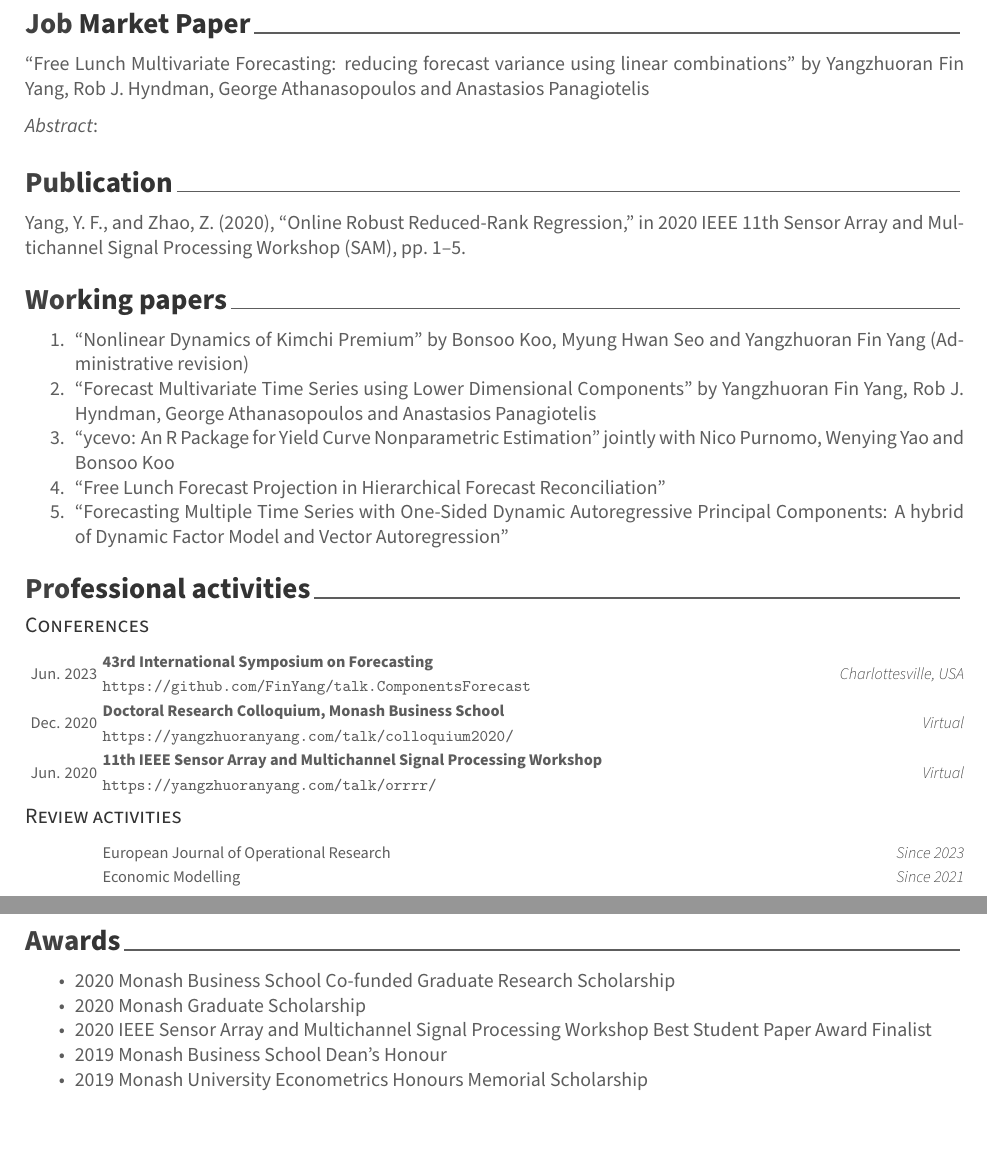
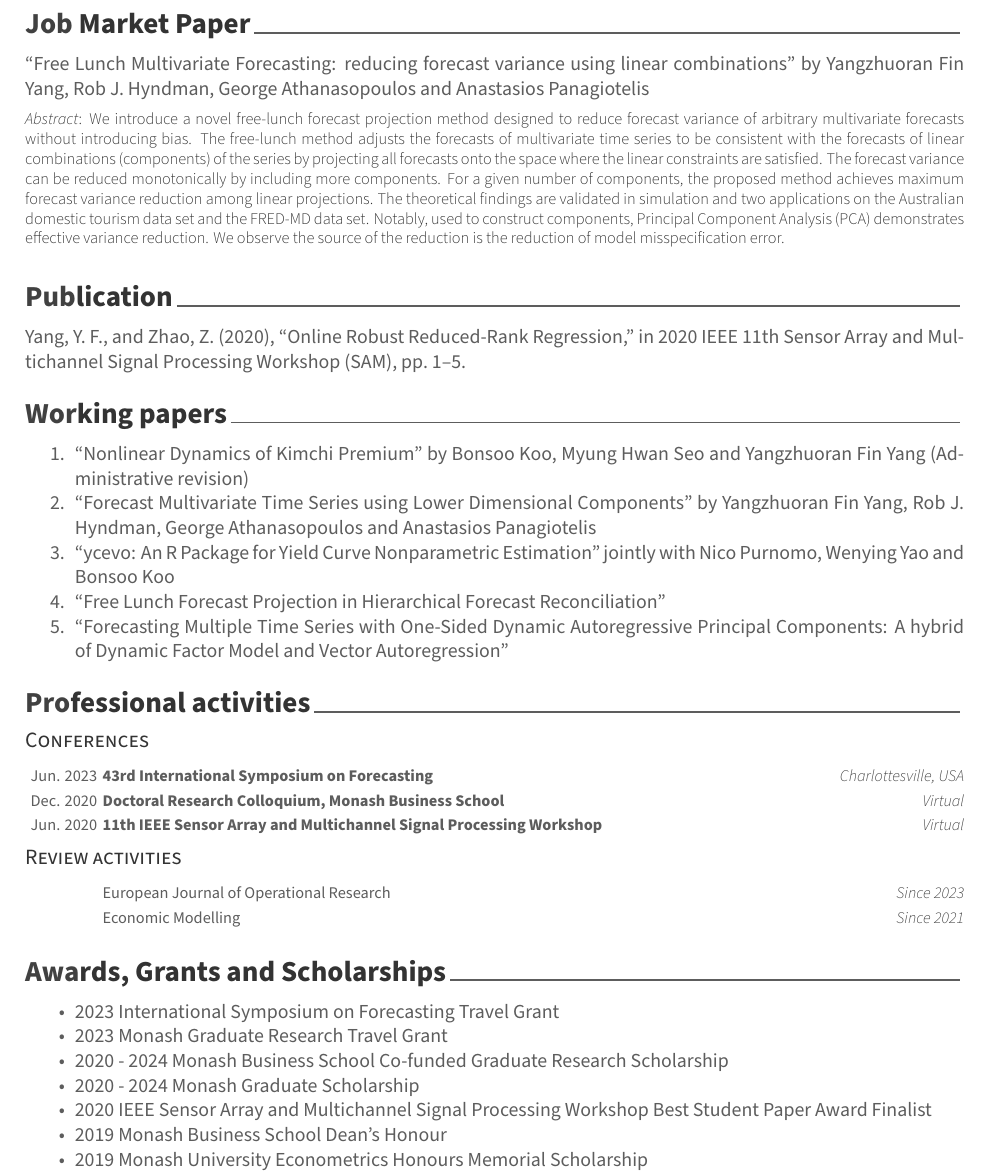
Before and after one commit to FinYang/CV, an R Markdown document (AwesomeCV/YangzhuoranYang_CV.Rmd): two parts of pages 2 and 3 of 3 before the commit and part of page 2 of 3 after it, the two joined at a grey line, cut so that both start at the same text, the shorter picture padded with empty space. The pictures show the output file AwesomeCV/YangzhuoranYang_CV.pdf that the author committed with the source.

Commit message:
Add abstract

````diff
--- a/AwesomeCV/YangzhuoranYang_CV.Rmd
+++ b/AwesomeCV/YangzhuoranYang_CV.Rmd
@@ -171,9 +171,9 @@ tribble(
 
 "Free Lunch Multivariate Forecasting: reducing forecast variance using linear combinations" by Yangzhuoran Fin Yang, Rob J. Hyndman, George Athanasopoulos and Anastasios Panagiotelis
 
-_Abstract_:
-
 \begin{cvparagraph}
+\textit{Abstract}:
+We introduce a novel free-lunch forecast projection method designed to reduce forecast variance of arbitrary multivariate forecasts without introducing bias. The free-lunch method adjusts the forecasts of multivariate time series to be consistent with the forecasts of linear combinations (components) of the series by projecting all forecasts onto the space where the linear constraints are satisfied. The forecast variance can be reduced monotonically by including more components. For a given number of components, the proposed method achieves maximum forecast variance reduction among linear projections. The theoretical findings are validated in simulation and two applications on the Australian domestic tourism data set and the FRED-MD data set. Notably, used to construct components, Principal Component Analysis (PCA) demonstrates effective variance reduction. We observe the source of the reduction is the reduction of model misspecification error.
 \end{cvparagraph}
 
 # Publication
@@ -228,12 +228,13 @@ tribble(
   brief_entries(journal, with= time, .protect = FALSE)
 ```
 
-\pagebreak
 
-# Awards
+# Awards, Grants and Scholarships
 
-* 2020 Monash Business School Co-funded Graduate Research Scholarship
-* 2020 Monash Graduate Scholarship
+* 2023 International Symposium on Forecasting Travel Grant
+* 2023 Monash Graduate Research Travel Grant
+* 2020 - 2024 Monash Business School Co-funded Graduate Research Scholarship
+* 2020 - 2024 Monash Graduate Scholarship
 * 2020 IEEE Sensor Array and Multichannel Signal Processing Workshop Best Student Paper Award Finalist
 * 2019 Monash Business School Dean's Honour
 * 2019 Monash University Econometrics Honours Memorial Scholarship
````
Also changed, not shown: AwesomeCV/YangzhuoranYang_CV.pdf, AwesomeCV/YangzhuoranYang_CV.Rmd (4 more changed lines).
